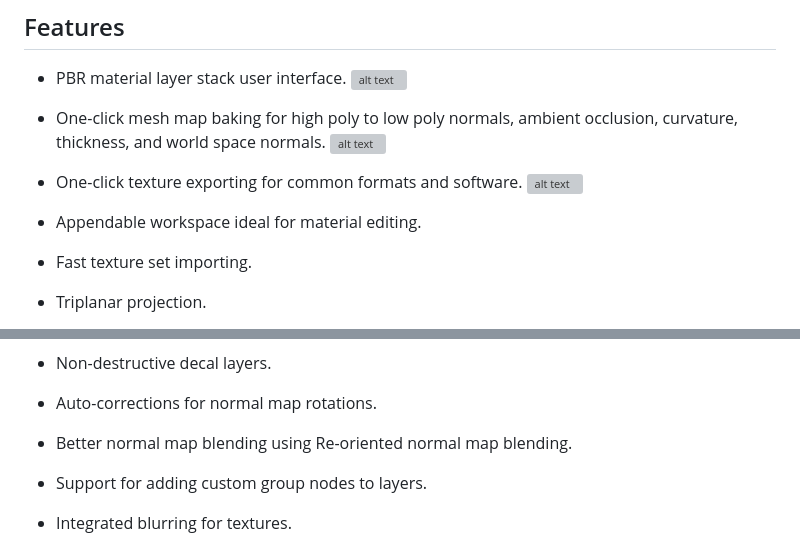
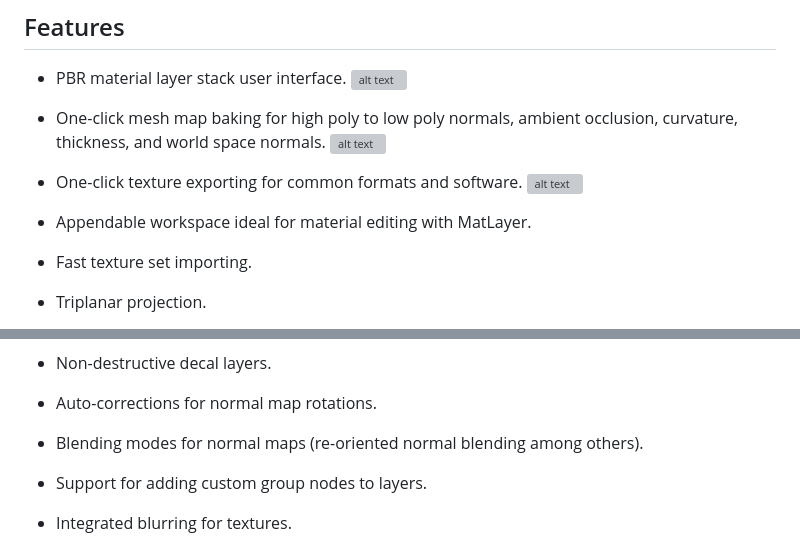
Before and after one commit to LoganFairbairn/MatLayer, a Markdown page: README.md, 2 parts joined by grey strips. GitHub-like rendering; grey boxes are pictures that could not be loaded.

Commit message:
Re-worded the normal map blending mode feature in the README.

```diff
--- a/README.md
+++ b/README.md
@@ -25,7 +25,7 @@ Cheers!
 - One-click texture exporting for common formats and software.
 ![alt text](https://raw.githubusercontent.com/LoganFairbairn/matlayer/main/promo/ExportingWithChannelPacking.png?raw=true)
 
-- Appendable workspace ideal for material editing.
+- Appendable workspace ideal for material editing with MatLayer.
 - Fast texture set importing.
 - Triplanar projection.
 - The ability to merge materials with automatic mesh map application (a.k.a smart materials).
@@ -36,7 +36,7 @@ Cheers!
 - Custom export templates with texture channel packing.
 - Non-destructive decal layers.
 - Auto-corrections for normal map rotations.
-- Better normal map blending using Re-oriented normal map blending.
+- Blending modes for normal maps (re-oriented normal blending among others).
 - Support for adding custom group nodes to layers.
 - Integrated blurring for textures.
 - Basic brush presets.
```
